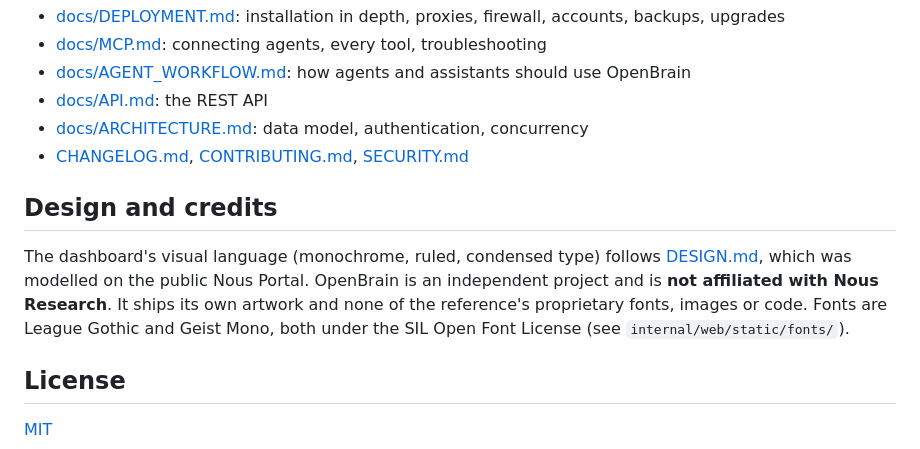
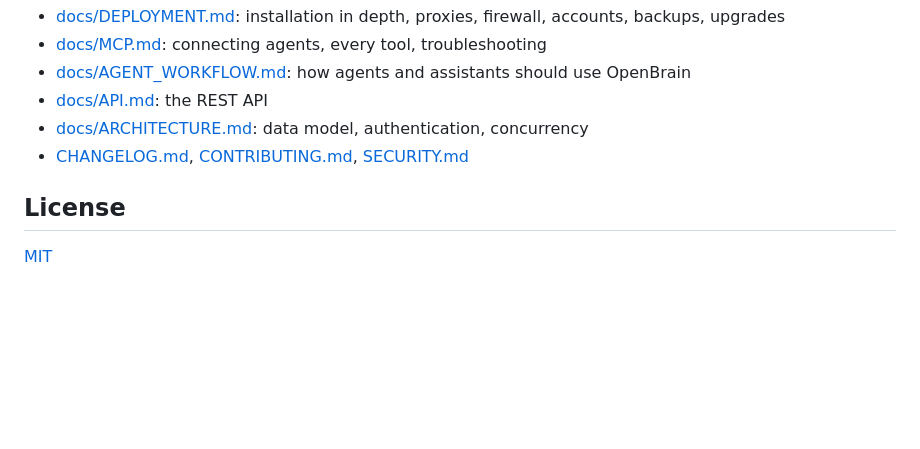
Before and after one commit to Anasou7/openbrain, a Markdown page: README.md, the part around the change. Rendered like a GitHub page; blank space fills up the shorter version.

Commit message:
Remove 'Design and credits' section from README
Removed the 'Design and credits' section from the README.

```diff
--- a/README.md
+++ b/README.md
@@ -676,15 +676,6 @@ About 20–30 MB of RAM and no background CPU. Typical requests take 3–5 ms on
 - [CHANGELOG.md](CHANGELOG.md), [CONTRIBUTING.md](CONTRIBUTING.md),
   [SECURITY.md](SECURITY.md)
 
-## Design and credits
-
-The dashboard's visual language (monochrome, ruled, condensed type) follows
-[DESIGN.md](DESIGN.md), which was modelled on the public Nous Portal. OpenBrain
-is an independent project and is **not affiliated with Nous Research**. It
-ships its own artwork and none of the reference's proprietary fonts, images or
-code. Fonts are League Gothic and Geist Mono, both under the SIL Open Font
-License (see `internal/web/static/fonts/`).
-
 ## License
 
 [MIT](LICENSE)
```
